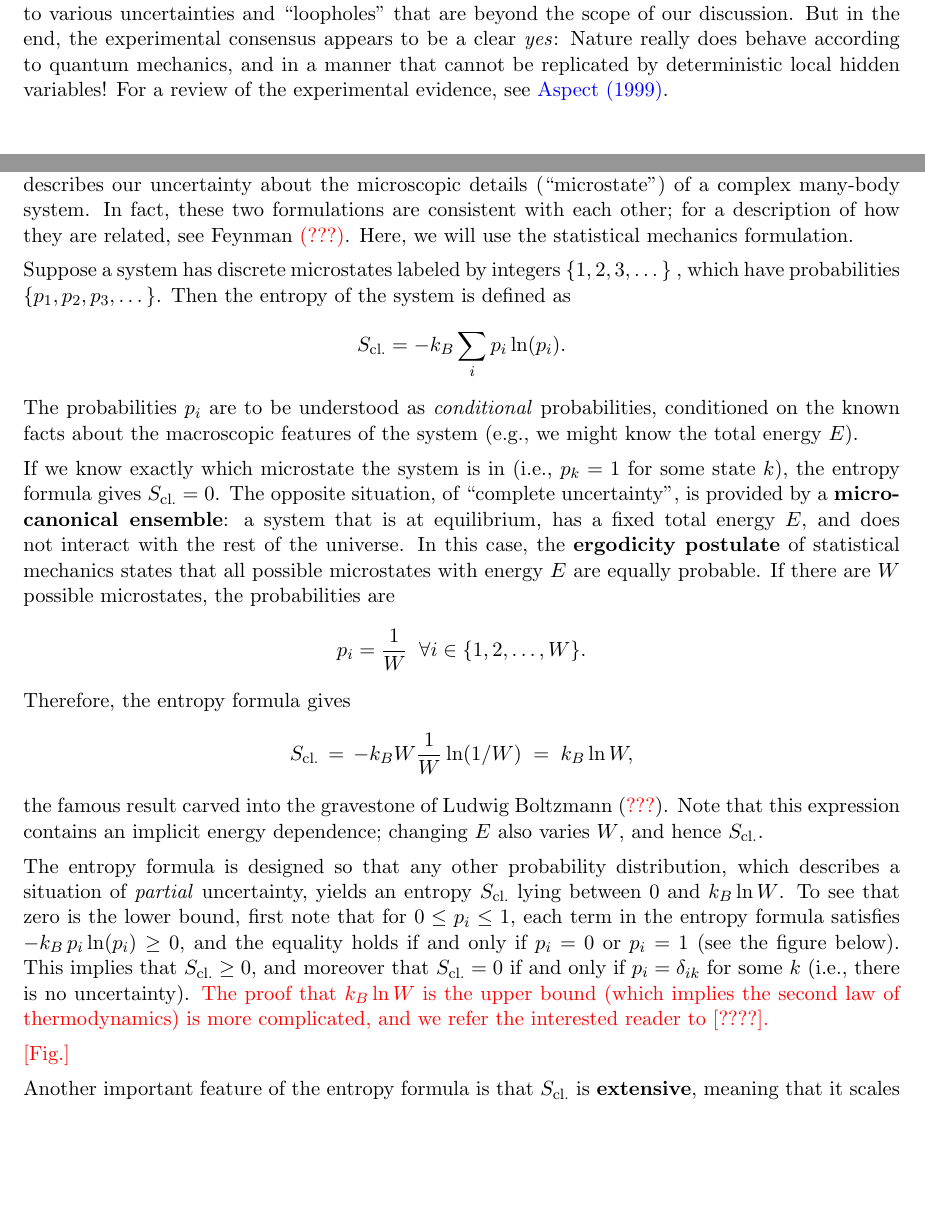
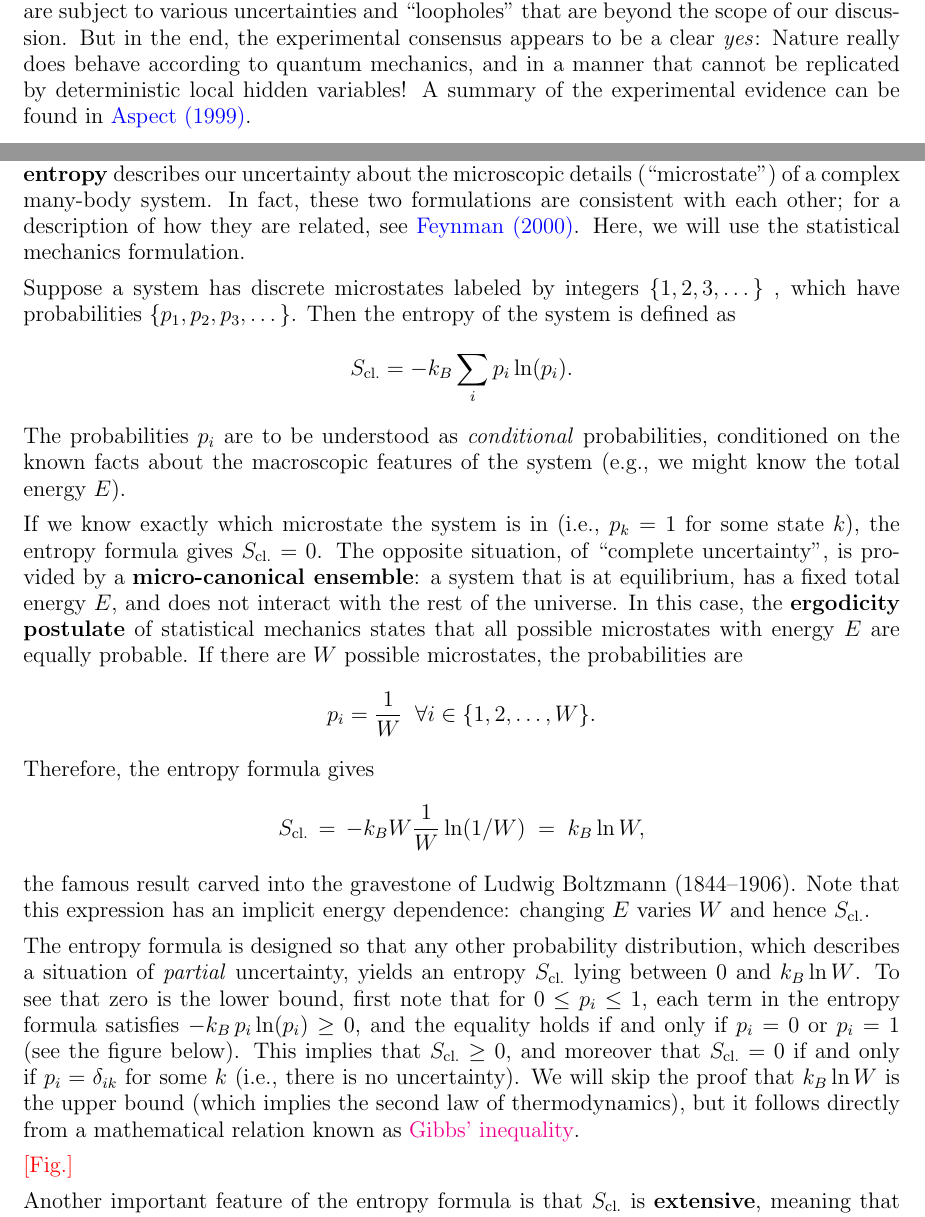
Before and after one commit to seewhydee/ntuphys_nb, a LaTeX paper (PH4401/latex/02_entanglement.tex): two parts of pages 8 and 13 of 15 before the commit and two parts of pages 8 and 14 of 16 after it, joined at a grey line, cut so that both start at the same text, the shorter picture padded with empty space. Compiled offline with pdfLaTeX.

Commit message:
Use 12 pt font; various tweaks.

```diff
--- a/PH4401/latex/02_entanglement.tex
+++ b/PH4401/latex/02_entanglement.tex
@@ -1,4 +1,4 @@
-\documentclass[pra,11pt]{revtex4}
+\documentclass[pra,12pt]{revtex4}
 \usepackage{amsmath}
 \usepackage{amssymb}
 \usepackage{graphicx}
@@ -450,8 +450,8 @@ uncertainties and ``loopholes'' that are beyond the scope of our
 discussion.  But in the end, the experimental consensus appears to be
 a clear \textit{yes}: Nature really does behave according to quantum
 mechanics, and in a manner that cannot be replicated by deterministic
-local hidden variables!  For a review of the experimental evidence,
-see \hyperref[cite:aspect]{Aspect (1999)}.
+local hidden variables!  A summary of the experimental evidence can be
+found in \hyperref[cite:aspect]{Aspect (1999)}.
 
 \section{Entanglement entropy}
 \label{sec:entropy}
@@ -742,9 +742,9 @@ before receiving it.  In thermodynamics and statistical mechanics,
 \textbf{thermodynamic entropy} describes our uncertainty about the
 microscopic details (``microstate'') of a complex many-body system.
 In fact, these two formulations are consistent with each other; for a
-description of how they are related, see Feynman
-\textcolor{red}{(???)}.  Here, we will use the statistical mechanics
-formulation.
+description of how they are related, see
+\hyperref[cite:feynman]{Feynman (2000)}.  Here, we will use the
+statistical mechanics formulation.
 
 Suppose a system has discrete microstates labeled by integers
 $\{1,2,3,\dots\}$ , which have probabilities $\{p_1, p_2, p_3,
@@ -767,9 +767,8 @@ $$p_i = \frac{1}{W} \;\;\forall i \in \{1,2,\dots,W\}.$$
 Therefore, the entropy formula gives
 $$S_{\mathrm{cl.}} \,=\, -k_B W \frac{1}{W} \ln(1/W) \;=\; k_B \ln W,$$
 the famous result carved into the gravestone of Ludwig Boltzmann
-(\textcolor{red}{???}).  Note that this expression contains an
-implicit energy dependence; changing $E$ also varies $W$, and hence
-$S_{\mathrm{cl.}}$.
+(1844--1906).  Note that this expression has an implicit energy
+dependence: changing $E$ varies $W$ and hence $S_{\mathrm{cl.}}$.
 
 The entropy formula is designed so that any other probability
 distribution, which describes a situation of \textit{partial}
@@ -780,9 +779,11 @@ $-k_B\, p_i\ln(p_i) \ge 0$, and the equality holds if and only if $p_i
 = 0$ or $p_i = 1$ (see the figure below).  This implies that
 $S_{\mathrm{cl.}}\ge 0$, and moreover that $S_{\mathrm{cl.}} = 0$ if
 and only if $p_i = \delta_{ik}$ for some $k$ (i.e., there is no
-uncertainty).  \textcolor{red}{The proof that $k_B \ln W$ is the upper
-  bound (which implies the second law of thermodynamics) is more
-  complicated, and we refer the interested reader to [????].}
+uncertainty).  We will skip the proof that $k_B \ln W$ is the upper
+bound (which implies the second law of thermodynamics), but it follows
+directly from a mathematical relation known as
+\href{https://en.wikipedia.org/wiki/Gibbs\%27_inequality}{Gibbs'
+  inequality}.
 
 \textcolor{red}{[Fig.]}
 
```
Also changed, not shown: PH4401/latex/00_scattering.tex (+1 -1 lines), PH4401/latex/01_resonances.tex (+1 -1 lines), PH4401/latex/03_identical_particles.tex (+4 -3 lines), PH4401/latex/02_entanglement.tex (5 more changed lines).
